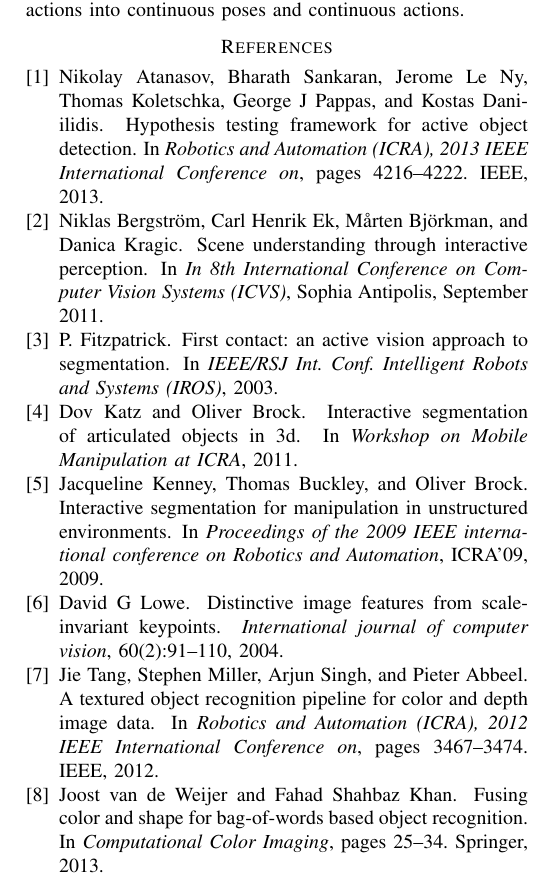
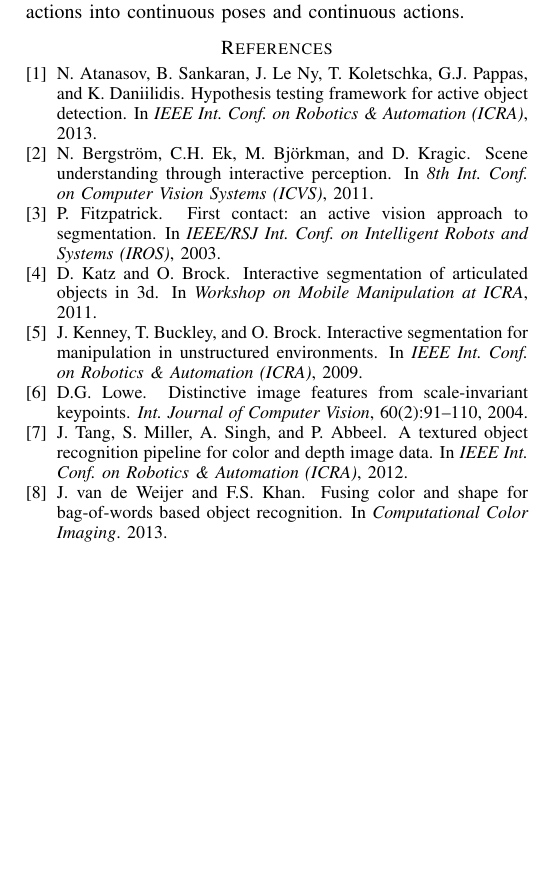
Before and after one commit to ccorcos/towards-interactive-object-recognition, a LaTeX paper (tex/rss2014workshop/main.tex, which reads tex/rss2014workshop/references.bib): part of page 4 of 4, cut so that both start at the same text, the shorter picture padded with empty space. Compiled offline with pdfLaTeX.

Commit message:
* compressed bib

```diff
--- a/tex/rss2014workshop/references.bib
+++ b/tex/rss2014workshop/references.bib
@@ -24,8 +23,8 @@
 
 @article{lowe2004distinctive,
   title={Distinctive image features from scale-invariant keypoints},
-  author={Lowe, David G},
-  journal={International journal of computer vision},
+  author={Lowe, D.G.},
+  journal={Int. Journal of Computer Vision},
   volume={60},
   number={2},
   pages={91--110},
@@ -53,15 +52,13 @@
 
 @inproceedings{tang2012textured,
   title={A textured object recognition pipeline for color and depth image data},
-  author={Tang, Jie and Miller, Stephen and Singh, Arjun and Abbeel, Pieter},
-  booktitle={Robotics and Automation (ICRA), 2012 IEEE International Conference on},
-  pages={3467--3474},
+  author={Tang, J. and Miller, S. and Singh, A. and Abbeel, P.},
+  booktitle={IEEE Int. Conf. on Robotics \& Automation (ICRA)},
+  OPTpages={3467--3474},
   year={2012},
-  organization={IEEE}
 }
 
 @incollection{van2013fusing,
   title={Fusing color and shape for bag-of-words based object recognition},
-  author={van de Weijer, Joost and Khan, Fahad Shahbaz},
+  author={van de Weijer, J. and Khan, F.S.},
   booktitle={Computational Color Imaging},
-  pages={25--34},
@@ -72,3 +70,4 @@
 @inproceedings{fitzpatrick_active_vision,
  author = {P. Fitzpatrick},
  title = {First contact: an active vision approach to segmentation},
+ booktitle = {IEEE/RSJ Int. Conf. on Intelligent Robots and Systems (IROS)},
@@ -81,4 +79,3 @@
  title = {Interactive segmentation for manipulation in unstructured environments},
- booktitle = {Proceedings of the 2009 IEEE international conference on Robotics and Automation},
- series = {ICRA'09},
+ booktitle = {IEEE Int. Conf. on Robotics \& Automation (ICRA)},
  year = {2009},
@@ -87,7 +84,7 @@
 
 
 @inproceedings{Katz-WS-MM-ICRA2011,
-Author = {Dov Katz and Oliver Brock},
+Author = {D. Katz and O. Brock},
 Title = {Interactive Segmentation of Articulated Objects in 3D},
 Year = {2011},
 Pages = {},
@@ -95,7 +92,6 @@ Booktitle = {Workshop on Mobile Manipulation at ICRA}
 }
 
 @InProceedings{bergstrom11icvs,
-  author    = {Niklas Bergstr\"{o}m and Carl Henrik Ek and M{\aa}rten Bj{\"o}rkman and Danica Kragic},
+  author    = {N. Bergstr\"{o}m and C.H. Ek and M. Bj{\"o}rkman and D. Kragic},
   title     = {Scene Understanding through Interactive Perception},
-  booktitle = {In 8th International Conference on Computer Vision Systems (ICVS)},
-  month     = {September},
+  booktitle = {8th Int. Conf. on Computer Vision Systems (ICVS)},
@@ -105,9 +102,8 @@ Booktitle = {Workshop on Mobile Manipulation at ICRA}
 
 @inproceedings{atanasov2013hypothesis,
   title={Hypothesis testing framework for active object detection},
-  author={Atanasov, Nikolay and Sankaran, Bharath and Le Ny, Jerome and Koletschka, Thomas and Pappas, George J and Daniilidis, Kostas},
-  booktitle={Robotics and Automation (ICRA), 2013 IEEE International Conference on},
-  pages={4216--4222},
+  author={Atanasov, N. and Sankaran, B. and Le Ny, J. and Koletschka, T. and Pappas, G.J. and Daniilidis, K.},
+  booktitle={IEEE Int. Conf. on Robotics \& Automation (ICRA)},
+  OPTpages={4216--4222},
   year={2013},
-  organization={IEEE}
 }
```
Also changed, not shown: tex/rss2014workshop/sections/bibliography.tex (+1 -0 lines), tex/rss2014workshop/references.bib (14 more changed lines).
